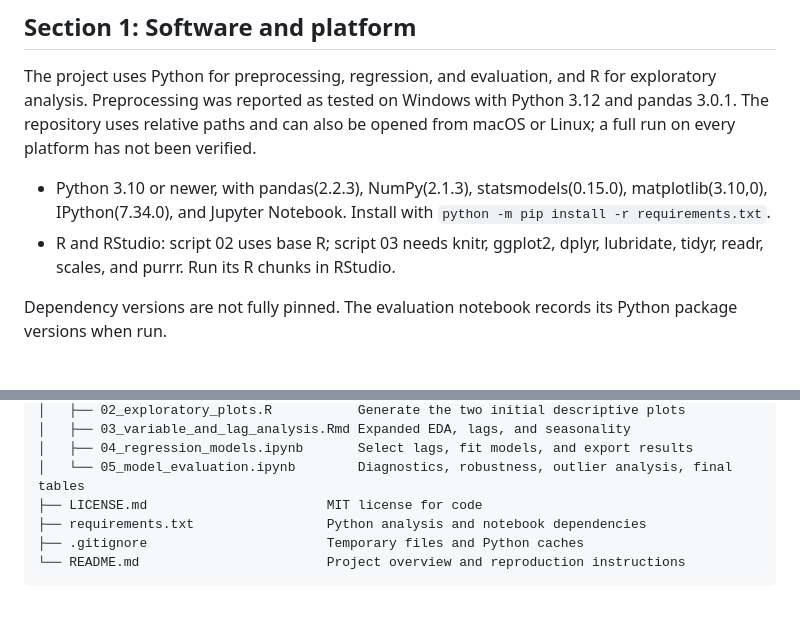
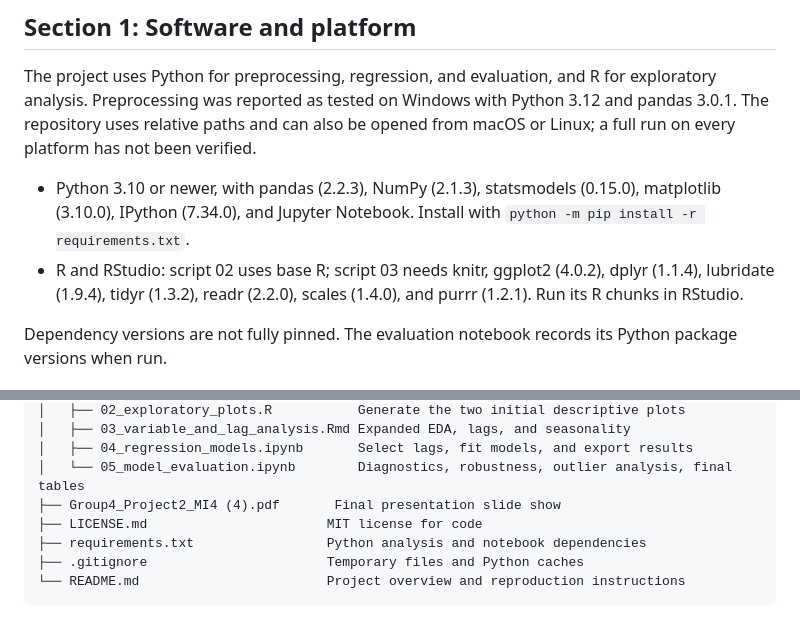
Before and after one commit to hershiaytoda/DS4002-Project2, a Markdown page: README.md, 2 parts joined by grey strips. Rendered like a GitHub page.

Commit message:
Restore dependency notes and document presentation

```diff
--- a/README.md
+++ b/README.md
@@ -11,10 +11,12 @@ exploratory analysis. Preprocessing was reported as tested on Windows with Pytho
 3.12 and pandas 3.0.1. The repository uses relative paths and can also be opened
 from macOS or Linux; a full run on every platform has not been verified.
 
-- Python 3.10 or newer, with pandas(2.2.3), NumPy(2.1.3), statsmodels(0.15.0), matplotlib(3.10,0), IPython(7.34.0),
+- Python 3.10 or newer, with pandas (2.2.3), NumPy (2.1.3), statsmodels (0.15.0),
+  matplotlib (3.10.0), IPython (7.34.0),
   and Jupyter Notebook. Install with `python -m pip install -r requirements.txt`.
-- R and RStudio: script 02 uses base R; script 03 needs knitr, ggplot2, dplyr,
-  lubridate, tidyr, readr, scales, and purrr. Run its R chunks in RStudio.
+- R and RStudio: script 02 uses base R; script 03 needs knitr, ggplot2 (4.0.2),
+  dplyr (1.1.4), lubridate (1.9.4), tidyr (1.3.2), readr (2.2.0), scales (1.4.0),
+  and purrr (1.2.1). Run its R chunks in RStudio.
 
 Dependency versions are not fully pinned. The evaluation notebook records its
 Python package versions when run.
@@ -79,6 +81,7 @@ DS4002-Project2/
 │   ├── 03_variable_and_lag_analysis.Rmd Expanded EDA, lags, and seasonality
 │   ├── 04_regression_models.ipynb       Select lags, fit models, and export results
 │   └── 05_model_evaluation.ipynb        Diagnostics, robustness, outlier analysis, final tables
+├── Group4_Project2_MI4 (4).pdf       Final presentation slide show
 ├── LICENSE.md                       MIT license for code
 ├── requirements.txt                 Python analysis and notebook dependencies
 ├── .gitignore                       Temporary files and Python caches
```
